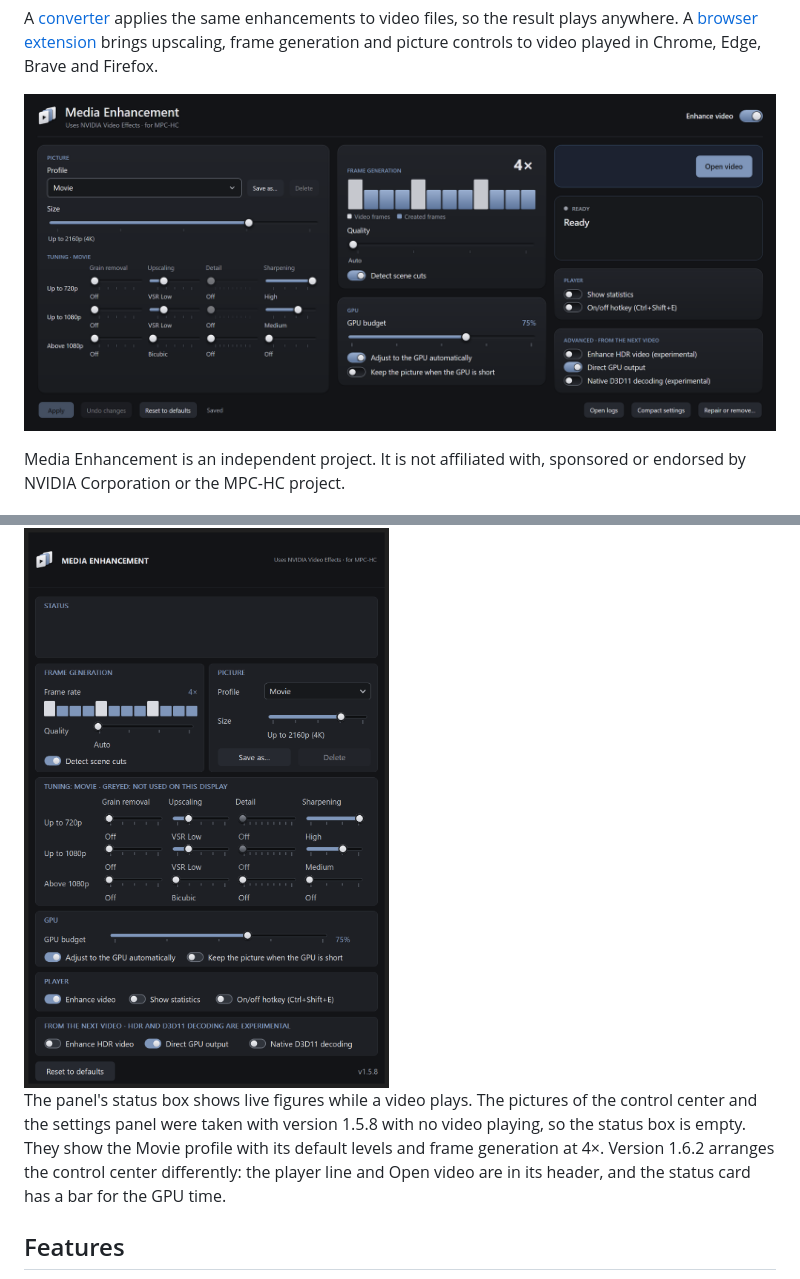
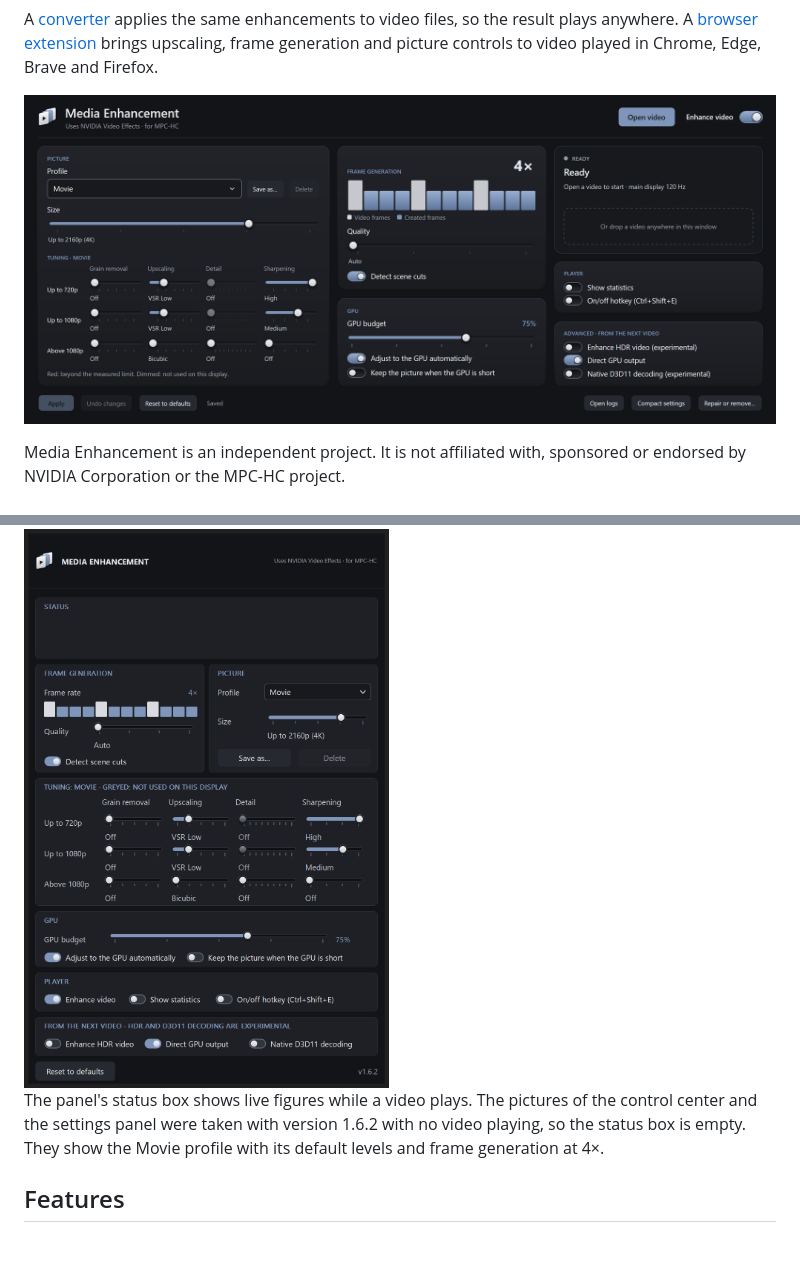
Before and after one commit to FHD81/media-enhancement, a Markdown page: README.md, 2 parts joined by grey strips. Drawn GitHub-style; pictures changed too: docs/images/control-center.png, docs/images/settings-panel.png; blank space fills up the shorter version.

Commit message:
README: pictures of the control center and the settings panel of 1.6.2
Co-Authored-By: Claude Fable 5.2 <noreply@anthropic.com>
Claude-Session: https://claude.ai/code/session_01Af5hEsQram3B9KX5UcWWQt

```diff
--- a/README.md
+++ b/README.md
@@ -64,7 +64,7 @@ The settings can be changed in three places. They all change the same settings,
 
 <img src="docs/images/settings-panel.png" alt="The settings panel, which Properties opens from the menu" width="562">
 
-The panel's status box shows live figures while a video plays. The pictures of the control center and the settings panel were taken with version 1.5.8 with no video playing, so the status box is empty. They show the Movie profile with its default levels and frame generation at 4×. Version 1.6.2 arranges the control center differently: the player line and Open video are in its header, and the status card has a bar for the GPU time.
+The panel's status box shows live figures while a video plays. The pictures of the control center and the settings panel were taken with version 1.6.2 with no video playing, so the status box is empty. They show the Movie profile with its default levels and frame generation at 4×.
 
 ## Features
 
```
